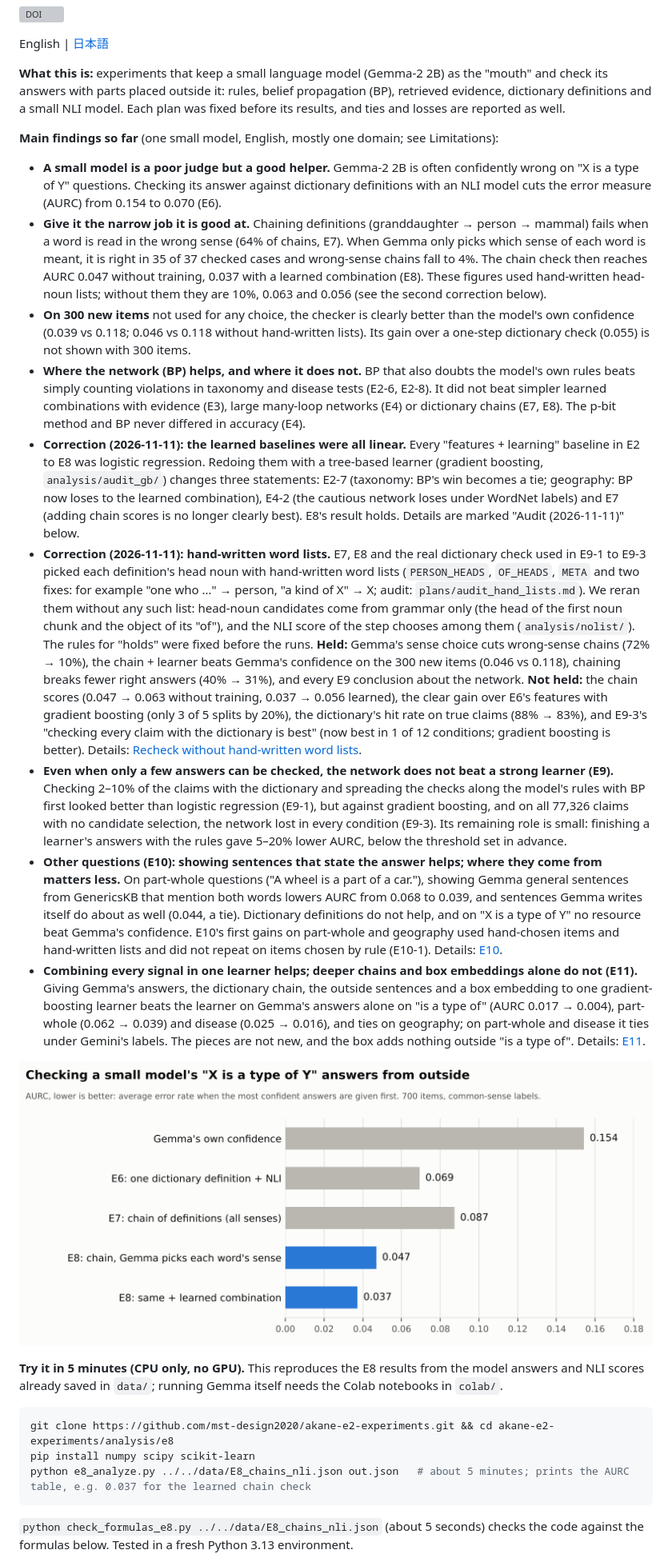
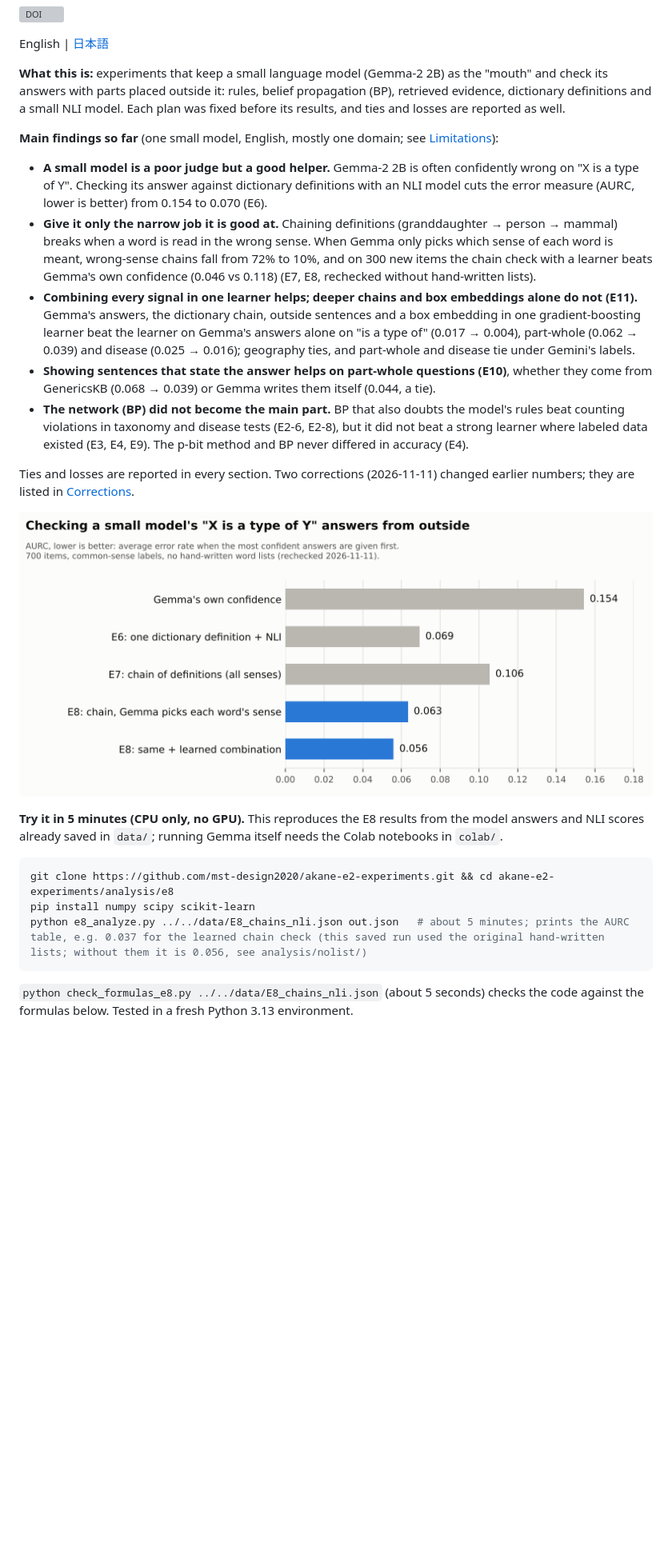
Before and after one commit to mst-design2020/akane-e2-experiments, a Markdown page: README.md, the part around one of its changes. Shown at 80% size. GitHub-like rendering; pictures changed too: figures/E8/overview_en.png; blank space fills up the shorter version; grey boxes are pictures that could not be loaded.

````diff
--- a/README.md
+++ b/README.md
@@ -6,17 +6,15 @@ English | [日本語](README_ja.md)
 
 **What this is:** experiments that keep a small language model (Gemma-2 2B) as the "mouth" and check its answers with parts placed outside it: rules, belief propagation (BP), retrieved evidence, dictionary definitions and a small NLI model. Each plan was fixed before its results, and ties and losses are reported as well.
 
-**Main findings so far** (one small model, English, mostly one domain; see Limitations):
+**Main findings so far** (one small model, English, mostly one domain; see [Limitations](#limitations)):
 
-- **A small model is a poor judge but a good helper.** Gemma-2 2B is often confidently wrong on "X is a type of Y" questions. Checking its answer against dictionary definitions with an NLI model cuts the error measure (AURC) from 0.154 to 0.070 (E6).
-- **Give it the narrow job it is good at.** Chaining definitions (granddaughter → person → mammal) fails when a word is read in the wrong sense (64% of chains, E7). When Gemma only picks which sense of each word is meant, it is right in 35 of 37 checked cases and wrong-sense chains fall to 4%. The chain check then reaches AURC 0.047 without training, 0.037 with a learned combination (E8). These figures used hand-written head-noun lists; without them they are 10%, 0.063 and 0.056 (see the second correction below).
-- **On 300 new items** not used for any choice, the checker is clearly better than the model's own confidence (0.039 vs 0.118; 0.046 vs 0.118 without hand-written lists). Its gain over a one-step dictionary check (0.055) is not shown with 300 items.
-- **Where the network (BP) helps, and where it does not.** BP that also doubts the model's own rules beats simply counting violations in taxonomy and disease tests (E2-6, E2-8). It did not beat simpler learned combinations with evidence (E3), large many-loop networks (E4) or dictionary chains (E7, E8). The p-bit method and BP never differed in accuracy (E4).
-- **Correction (2026-11-11): the learned baselines were all linear.** Every "features + learning" baseline in E2 to E8 was logistic regression. Redoing them with a tree-based learner (gradient boosting, `analysis/audit_gb/`) changes three statements: E2-7 (taxonomy: BP's win becomes a tie; geography: BP now loses to the learned combination), E4-2 (the cautious network loses under WordNet labels) and E7 (adding chain scores is no longer clearly best). E8's result holds. Details are marked "Audit (2026-11-11)" below.
-- **Correction (2026-11-11): hand-written word lists.** E7, E8 and the real dictionary check used in E9-1 to E9-3 picked each definition's head noun with hand-written word lists (`PERSON_HEADS`, `OF_HEADS`, `META` and two fixes: for example "one who …" → person, "a kind of X" → X; audit: `plans/audit_hand_lists.md`). We reran them without any such list: head-noun candidates come from grammar only (the head of the first noun chunk and the object of its "of"), and the NLI score of the step chooses among them (`analysis/nolist/`). The rules for "holds" were fixed before the runs. **Held:** Gemma's sense choice cuts wrong-sense chains (72% → 10%), the chain + learner beats Gemma's confidence on the 300 new items (0.046 vs 0.118), chaining breaks fewer right answers (40% → 31%), and every E9 conclusion about the network. **Not held:** the chain scores (0.047 → 0.063 without training, 0.037 → 0.056 learned), the clear gain over E6's features with gradient boosting (only 3 of 5 splits by 20%), the dictionary's hit rate on true claims (88% → 83%), and E9-3's "checking every claim with the dictionary is best" (now best in 1 of 12 conditions; gradient boosting is better). Details: [Recheck without hand-written word lists](#recheck-without-hand-written-word-lists-2026-11-11).
-- **Even when only a few answers can be checked, the network does not beat a strong learner (E9).** Checking 2–10% of the claims with the dictionary and spreading the checks along the model's rules with BP first looked better than logistic regression (E9-1), but against gradient boosting, and on all 77,326 claims with no candidate selection, the network lost in every condition (E9-3). Its remaining role is small: finishing a learner's answers with the rules gave 5–20% lower AURC, below the threshold set in advance.
-- **Other questions (E10): showing sentences that state the answer helps; where they come from matters less.** On part-whole questions ("A wheel is a part of a car."), showing Gemma general sentences from GenericsKB that mention both words lowers AURC from 0.068 to 0.039, and sentences Gemma writes itself do about as well (0.044, a tie). Dictionary definitions do not help, and on "X is a type of Y" no resource beat Gemma's confidence. E10's first gains on part-whole and geography used hand-chosen items and hand-written lists and did not repeat on items chosen by rule (E10-1). Details: [E10](#e10-do-outside-checks-carry-over-to-other-questions-part-whole-disease-geography).
-- **Combining every signal in one learner helps; deeper chains and box embeddings alone do not (E11).** Giving Gemma's answers, the dictionary chain, the outside sentences and a box embedding to one gradient-boosting learner beats the learner on Gemma's answers alone on "is a type of" (AURC 0.017 → 0.004), part-whole (0.062 → 0.039) and disease (0.025 → 0.016), and ties on geography; on part-whole and disease it ties under Gemini's labels. The pieces are not new, and the box adds nothing outside "is a type of". Details: [E11](#e11-fixing-e8s-weak-points-and-combining-every-signal-2026-11-12).
+- **A small model is a poor judge but a good helper.** Gemma-2 2B is often confidently wrong on "X is a type of Y". Checking its answer against dictionary definitions with an NLI model cuts the error measure (AURC, lower is better) from 0.154 to 0.070 (E6).
+- **Give it only the narrow job it is good at.** Chaining definitions (granddaughter → person → mammal) breaks when a word is read in the wrong sense. When Gemma only picks which sense of each word is meant, wrong-sense chains fall from 72% to 10%, and on 300 new items the chain check with a learner beats Gemma's own confidence (0.046 vs 0.118) (E7, E8, rechecked without hand-written lists).
+- **Combining every signal in one learner helps; deeper chains and box embeddings alone do not (E11).** Gemma's answers, the dictionary chain, outside sentences and a box embedding in one gradient-boosting learner beat the learner on Gemma's answers alone on "is a type of" (0.017 → 0.004), part-whole (0.062 → 0.039) and disease (0.025 → 0.016); geography ties, and part-whole and disease tie under Gemini's labels.
+- **Showing sentences that state the answer helps on part-whole questions (E10)**, whether they come from GenericsKB (0.068 → 0.039) or Gemma writes them itself (0.044, a tie).
+- **The network (BP) did not become the main part.** BP that also doubts the model's rules beat counting violations in taxonomy and disease tests (E2-6, E2-8), but it did not beat a strong learner where labeled data existed (E3, E4, E9). The p-bit method and BP never differed in accuracy (E4).
+
+Ties and losses are reported in every section. Two corrections (2026-11-11) changed earlier numbers; they are listed in [Corrections](#corrections-2026-11-11).
 
 ![Checking a small model's "X is a type of Y" answers from outside (E6–E8)](figures/E8/overview_en.png)
 
@@ -25,7 +23,7 @@ English | [日本語](README_ja.md)
 ```bash
 git clone https://github.com/mst-design2020/akane-e2-experiments.git && cd akane-e2-experiments/analysis/e8
 pip install numpy scipy scikit-learn
-python e8_analyze.py ../../data/E8_chains_nli.json out.json   # about 5 minutes; prints the AURC table, e.g. 0.037 for the learned chain check
+python e8_analyze.py ../../data/E8_chains_nli.json out.json   # about 5 minutes; prints the AURC table, e.g. 0.037 for the learned chain check (this saved run used the original hand-written lists; without them it is 0.056, see analysis/nolist/)
 ```
 
 `python check_formulas_e8.py ../../data/E8_chains_nli.json` (about 5 seconds) checks the code against the formulas below. Tested in a fresh Python 3.13 environment.
````
Also changed, not shown: other parts of README.md (+18 -8 lines), README_ja.md (+27 -19 lines), figures/E8/overview_ja.png, figures/social_preview.png (added), 1 other file.
